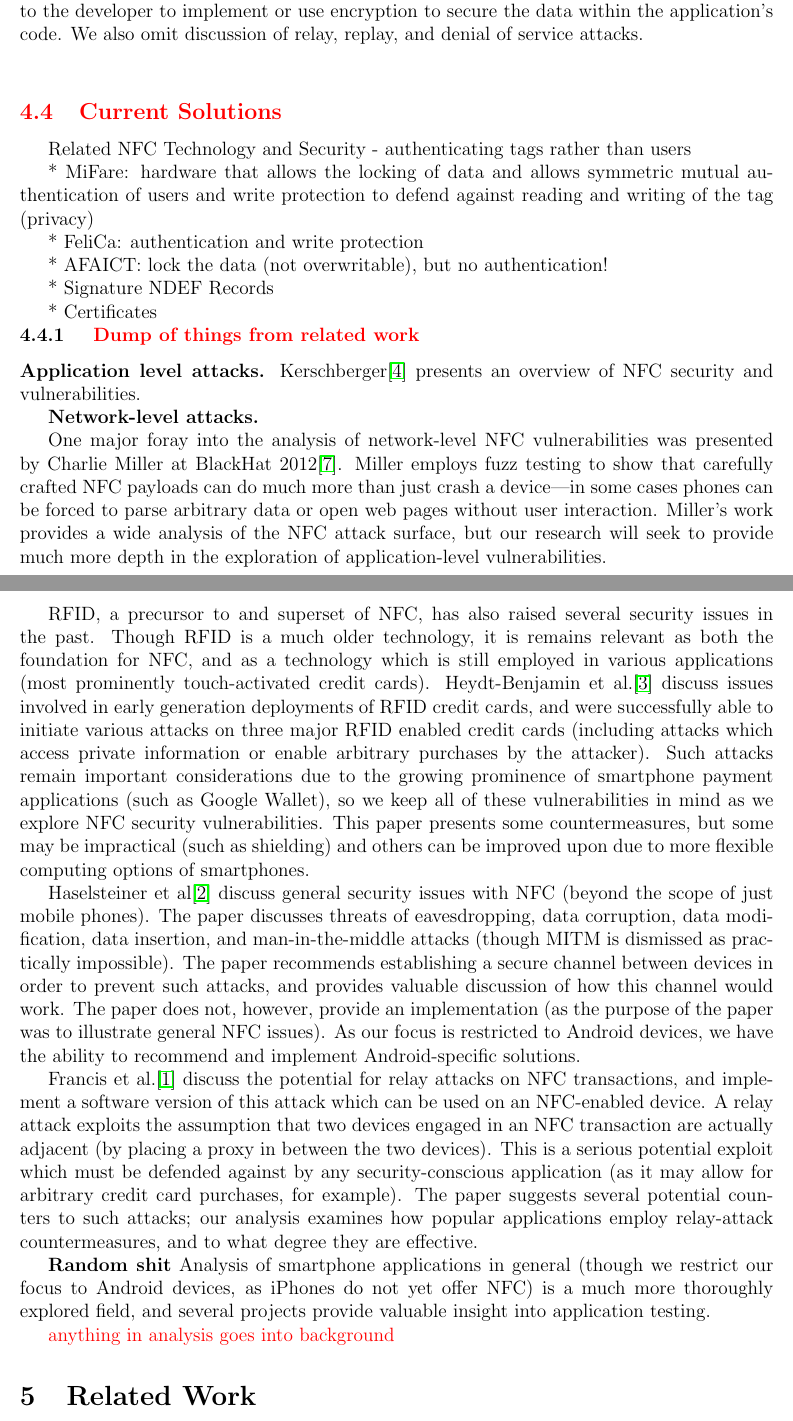
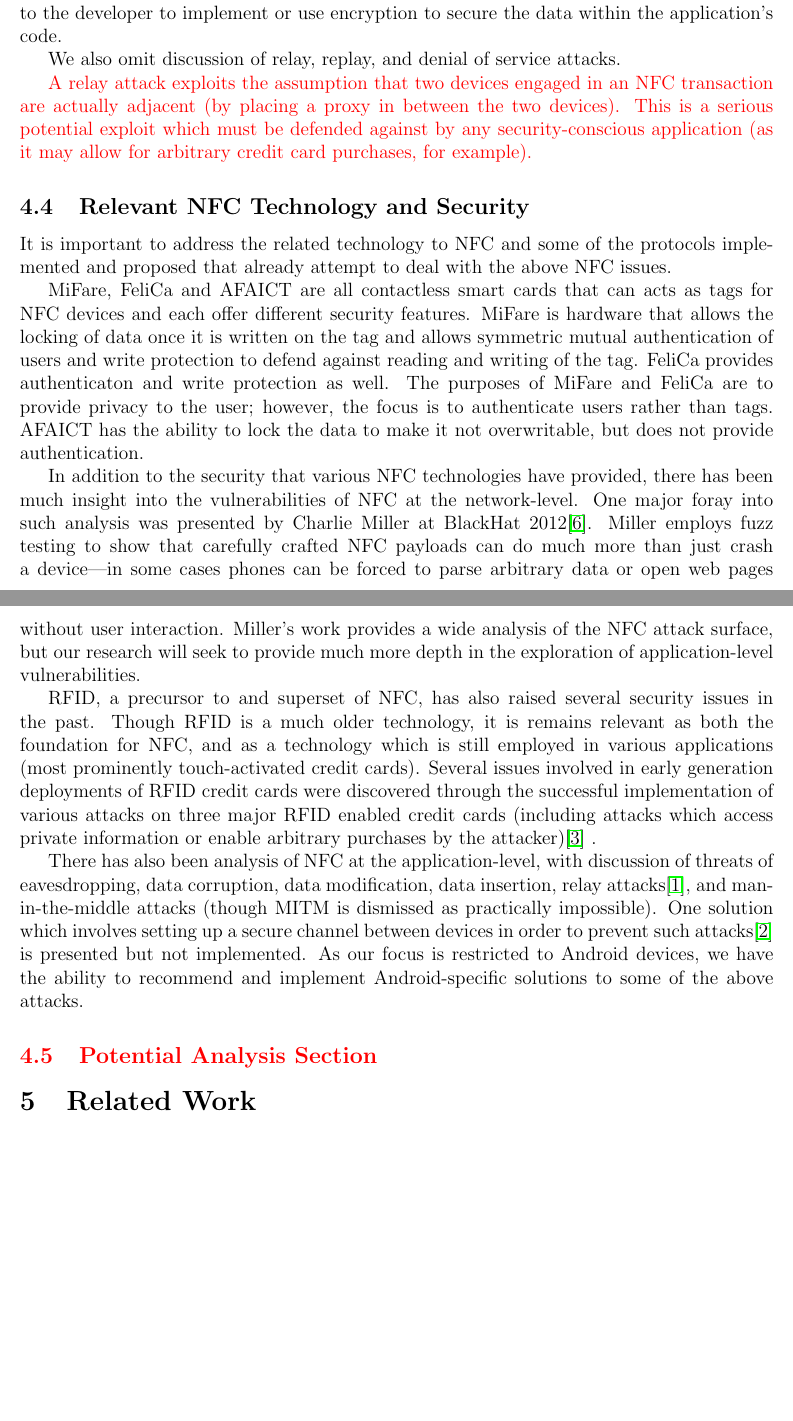
Before and after one commit to maxfeldman14/NFC, a LaTeX document (paper/cs261.tex): two parts of pages 4 and 5 of 11, joined at a grey line, cut so that both start at the same text, the shorter picture padded with empty space. Compiled offline with pdfLaTeX.

Commit message:
changed current solutions section and renamed it

```diff
--- a/paper/cs261.tex
+++ b/paper/cs261.tex
@@ -99,57 +99,37 @@ NFC is also used as a means of initiating connections on higher-bandwidth media
 There are several other threats to consider, which we mention here, but are outside the scope of our project.
 In ``Securing Near Field Communication'' \cite{kortvedt2009}, Kortvedt, proves that it is possible to eavesdrop on NFC communication using simple equipment and methods.
 Since the NFC communication protocol does not offer any security or encryption itself, it is up to the developer to implement or use encryption to secure the data within the application's code.
+
 We also omit discussion of relay, replay, and denial of service attacks.
 
+\TODO{A relay attack exploits the assumption that two devices engaged in an NFC transaction are actually adjacent (by placing a proxy in between the two devices).
+This is a serious potential exploit which must be defended against by any security-conscious application (as it may allow for arbitrary credit card purchases, for example).}
 
-\TODO{\subsection{Current Solutions}}
-Related NFC Technology and Security - authenticating tags rather than users
+\subsection{Relevant NFC Technology and Security}
+It is important to address the related technology to NFC and some of the protocols implemented and proposed that already attempt to deal with the above NFC issues.
 
-* MiFare: hardware that allows the locking of data and allows symmetric mutual authentication of users and write protection to defend against reading and writing of the tag (privacy)
+MiFare, FeliCa and AFAICT are all contactless smart cards that can acts as tags for NFC devices and each offer different security features. MiFare is hardware that allows the locking of data once it is written on the tag and allows symmetric mutual authentication of users and write protection to defend against reading and writing of the tag. FeliCa provides authenticaton and write protection as well. The purposes of MiFare and FeliCa are to provide privacy to the user; however, the focus is to authenticate users rather than tags. AFAICT has the ability to lock the data to make it not overwritable, but does not provide authentication.
 
-* FeliCa: authentication and write protection
-
-* AFAICT: lock the data (not overwritable), but no authentication!
-
-* Signature NDEF Records
-
-* Certificates
-
-\subsubsection{ \TODO{Dump of things from related work}}
-\textbf{Application level attacks.}
-Kerschberger\cite{kerschberger2011} presents an overview of NFC security and vulnerabilities.
-
-
-\textbf{Network-level attacks.}
-
-One major foray into the analysis of network-level NFC vulnerabilities was presented by Charlie Miller at BlackHat 2012\cite{miller2012}.
+In addition to the security that various NFC technologies have provided, there has been much insight into the vulnerabilities of NFC at the network-level.
+One major foray into such analysis was presented by Charlie Miller at BlackHat 2012\cite{miller2012}.
 Miller employs fuzz testing to show that carefully crafted NFC payloads can do much more than just crash a device---in some cases phones can be forced to parse arbitrary data or open web pages without user interaction.
 Miller's work provides a wide analysis of the NFC attack surface, but our research will seek to provide much more depth in the exploration of application-level vulnerabilities.
 
 RFID, a precursor to and superset of NFC, has also raised several security issues in the past.
 Though RFID is a much older technology, it is remains relevant as both the foundation for NFC, and as a technology which is still employed in various applications (most prominently touch-activated credit cards).
-Heydt-Benjamin et al.\cite{heydtbenjamin2007} discuss issues involved in early generation deployments of RFID credit cards, and were successfully able to initiate various attacks on three major RFID enabled credit cards (including attacks which access private information or enable arbitrary purchases by the attacker).
-Such attacks remain important considerations due to the growing prominence of smartphone payment applications  (such as Google Wallet), so we keep all of these vulnerabilities in mind as we explore NFC security vulnerabilities.
-This paper presents some countermeasures, but some may be impractical (such as shielding) and others can be improved upon due to more flexible computing options of smartphones.
+Several issues involved in early generation deployments of RFID credit cards were discovered through the successful implementation of various attacks on three major RFID enabled credit cards (including attacks which access private information or enable arbitrary purchases by the attacker)\cite{heydtbenjamin2007} .
+%Such attacks remain important considerations due to the growing prominence of smartphone payment applications  (such as Google Wallet), so we keep all of these vulnerabilities in mind as we explore NFC security vulnerabilities.
 
-Haselsteiner et al\cite{haselsteiner2006} discuss general security issues with NFC (beyond the scope of just mobile phones).
-The paper discusses threats of eavesdropping, data corruption, data modification, data insertion, and man-in-the-middle attacks (though MITM is dismissed as practically impossible).
-The paper recommends establishing a secure channel between devices in order to prevent such attacks, and provides valuable discussion of how this channel would work.
-The paper does not, however, provide an implementation (as the purpose of the paper was to illustrate general NFC issues).
-As our focus is restricted to Android devices, we have the ability to recommend and implement Android-specific solutions.
-
-Francis et al.\cite{francis2012} discuss the potential for relay attacks on NFC transactions, and implement a software version of this attack which can be used on an NFC-enabled device.
-A relay attack exploits the assumption that two devices engaged in an NFC transaction are actually adjacent (by placing a proxy in between the two devices).
-This is a serious potential exploit which must be defended against by any security-conscious application (as it may allow for arbitrary credit card purchases, for example).
-The paper suggests several potential counters to such attacks; our analysis examines how popular applications employ relay-attack countermeasures, and to what degree they are effective.
-
-\textbf{Random shit}
-Analysis of smartphone applications in general (though we restrict our focus to Android devices, as iPhones do not yet offer NFC) is a much more thoroughly explored field, and several projects provide valuable insight into application testing.
-
+%Haselsteiner et al\cite{haselsteiner2006} discuss general security issues with NFC (beyond the scope of just mobile phones).
+There has also been analysis of NFC at the application-level, with discussion of threats of eavesdropping, data corruption, data modification, data insertion, relay attacks\cite{francis2012}, and man-in-the-middle attacks (though MITM is dismissed as practically impossible).
+One solution which involves setting up a secure channel between devices in order to prevent such attacks\cite{haselsteiner2006} is presented but not implemented. As our focus is restricted to Android devices, we have the ability to recommend and implement Android-specific solutions to some of the above attacks.
+%Francis et al.\cite{francis2012} discuss the potential for relay attacks on NFC transactions, and implement a software version of this attack which can be used on an NFC-enabled device.
+%The paper suggests several potential counters to such attacks; our analysis examines how popular applications employ relay-attack countermeasures, and to what degree they are effective.
+%\textbf{Random shit}
+%Analysis of smartphone applications in general (though we restrict our focus to Android devices, as iPhones do not yet offer NFC) is a much more thoroughly explored field, and several projects provide valuable insight into application testing.
 %While RFID technology and Android application analysis have both been explored, there has been very limited exploration of Android-specific NFC applications, and their potential vulnerabilities.
 %We leverage this previous exploration to provide large-scale analysis of NFC applications, vulnerabilities, and coding practices, as well as to recommend best practices for preventing NFC attacks.
-
-\TODO{anything in analysis goes into background}
+\TODO{\subsection{Potential Analysis Section}}
 %\section{Analysis of Apps}
 %* Intro: Why analyze
 %** general coding practices re: NFC
```
